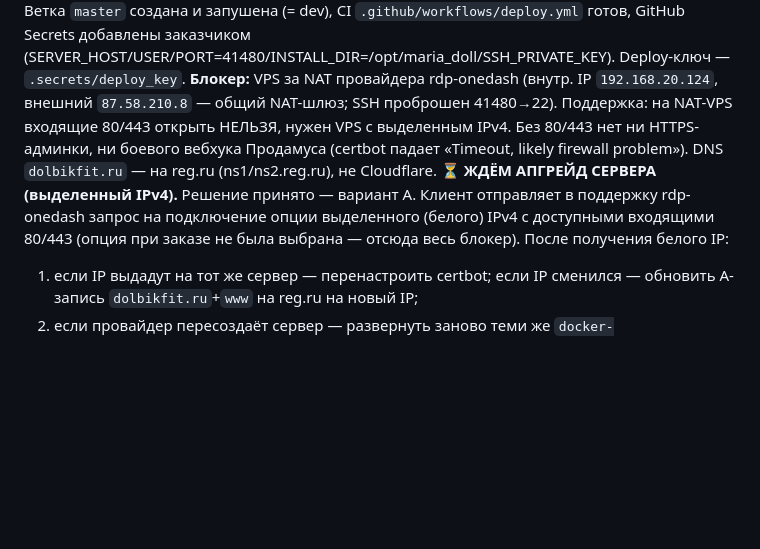
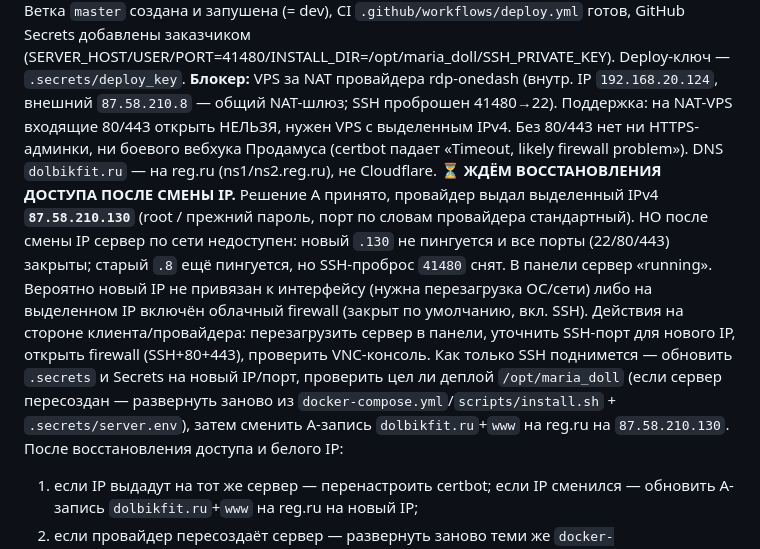
Before and after one commit to dimatolpygin/maria_doll, a Markdown page: docs/STATUS.md, the part around the change. Drawn GitHub-style; blank space fills up the shorter version.

Commit message:
chore(status): выделенный IP 87.58.210.130 выдан, но сервер недоступен по сети — ждём перезагрузку/firewall провайдера

```diff
--- a/docs/STATUS.md
+++ b/docs/STATUS.md
@@ -33,7 +33,8 @@
 
 **Этап 7 — Деплой (okdeploy).** ⏸ ЗАБЛОКИРОВАН 2026-07-08 (NAT-VPS без входящих 80/443). **Развёрнуто и работает:** сервер `87.58.210.8:41480` (Ubuntu 24, 2 CPU/2 ГБ, swap 2 ГБ, Docker 29.6+Compose, nginx 1.24, certbot 2.9); стек `docker-compose.yml` (pg16+redis+bot+admin) поднят, все 10 миграций применились, схема `maria_doll`; **бот `@Fit_it_bot` живёт в проде (polling), отвечает** — исходящему polling NAT не мешает; приёмник вебхука слушает `:8080`, админка (uvicorn) на `127.0.0.1:8011` отдаёт `303→/login`, первый админ `admin`/`admin123` создан; nginx-конфиг `deploy/nginx/dolbikfit.ru.conf` установлен (`/`→админка, `/prodamus/webhook`→бот). Ветка `master` создана и запушена (= dev), CI `.github/workflows/deploy.yml` готов, GitHub Secrets добавлены заказчиком (SERVER_HOST/USER/PORT=41480/INSTALL_DIR=/opt/maria_doll/SSH_PRIVATE_KEY). Deploy-ключ — `.secrets/deploy_key`.
 **Блокер:** VPS за NAT провайдера rdp-onedash (внутр. IP `192.168.20.124`, внешний `87.58.210.8` — общий NAT-шлюз; SSH проброшен 41480→22). Поддержка: на NAT-VPS входящие 80/443 открыть НЕЛЬЗЯ, нужен VPS с выделенным IPv4. Без 80/443 нет ни HTTPS-админки, ни боевого вебхука Продамуса (certbot падает «Timeout, likely firewall problem»). DNS `dolbikfit.ru` — на reg.ru (ns1/ns2.reg.ru), не Cloudflare.
-**⏳ ЖДЁМ АПГРЕЙД СЕРВЕРА (выделенный IPv4).** Решение принято — вариант A. Клиент отправляет в поддержку rdp-onedash запрос на подключение опции выделенного (белого) IPv4 с доступными входящими 80/443 (опция при заказе не была выбрана — отсюда весь блокер). После получения белого IP:
+**⏳ ЖДЁМ ВОССТАНОВЛЕНИЯ ДОСТУПА ПОСЛЕ СМЕНЫ IP.** Решение A принято, провайдер выдал выделенный IPv4 **`87.58.210.130`** (root / прежний пароль, порт по словам провайдера стандартный). НО после смены IP сервер по сети недоступен: новый `.130` не пингуется и все порты (22/80/443) закрыты; старый `.8` ещё пингуется, но SSH-проброс `41480` снят. В панели сервер «running». Вероятно новый IP не привязан к интерфейсу (нужна перезагрузка ОС/сети) либо на выделенном IP включён облачный firewall (закрыт по умолчанию, вкл. SSH). Действия на стороне клиента/провайдера: перезагрузить сервер в панели, уточнить SSH-порт для нового IP, открыть firewall (SSH+80+443), проверить VNC-консоль. Как только SSH поднимется — обновить `.secrets` и Secrets на новый IP/порт, проверить цел ли деплой `/opt/maria_doll` (если сервер пересоздан — развернуть заново из `docker-compose.yml`/`scripts/install.sh` + `.secrets/server.env`), затем сменить A-запись `dolbikfit.ru`+`www` на reg.ru на `87.58.210.130`.
+После восстановления доступа и белого IP:
   1. если IP выдадут на тот же сервер — перенастроить certbot; если IP сменился — обновить A-запись `dolbikfit.ru`+`www` на reg.ru на новый IP;
   2. если провайдер пересоздаёт сервер — развернуть заново теми же `docker-compose.yml`/`scripts/install.sh` (~20 мин), залить `.env` из `.secrets/server.env`, обновить A-запись и SSH-данные (Secrets/`.secrets`);
   3. `certbot --nginx -d dolbikfit.ru -d www.dolbikfit.ru` → HTTPS; прописать `https://dolbikfit.ru/prodamus/webhook` в ЛК Продамуса; тест автодеплоя (пуш в master); затем tag `stage-7-done`.
```
